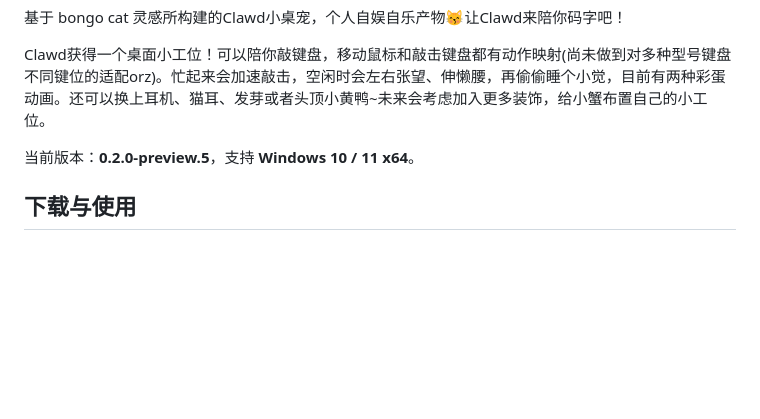
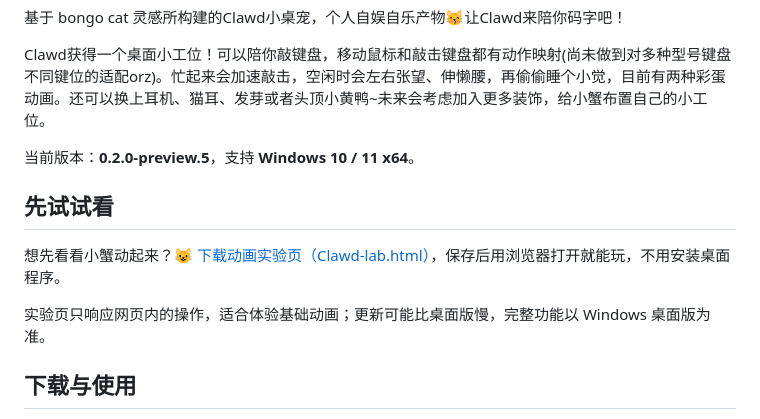
Before and after one commit to miyomochi/bongo-clawd, a Markdown page: README.md, the part around the change. Rendered like a GitHub page; blank space fills up the shorter version.

Commit message:
docs: add downloadable animation trial near README introduction

```diff
--- a/README.md
+++ b/README.md
@@ -7,6 +7,12 @@
 Clawd获得一个桌面小工位！可以陪你敲键盘，移动鼠标和敲击键盘都有动作映射(尚未做到对多种型号键盘不同键位的适配orz)。忙起来会加速敲击，空闲时会左右张望、伸懒腰，再偷偷睡个小觉，目前有两种彩蛋动画。还可以换上耳机、猫耳、发芽或者头顶小黄鸭~未来会考虑加入更多装饰，给小蟹布置自己的小工位。
 
 当前版本：**0.2.0-preview.5**，支持 **Windows 10 / 11 x64**。
+
+## 先试试看
+
+想先看看小蟹动起来？😺 [下载动画实验页（Clawd-lab.html）](https://github.com/miyomochi/bongo-clawd/raw/refs/heads/main/Clawd-lab.html)，保存后用浏览器打开就能玩，不用安装桌面程序。
+
+实验页只响应网页内的操作，适合体验基础动画；更新可能比桌面版慢，完整功能以 Windows 桌面版为准。
 
 ## 下载与使用
 
```
